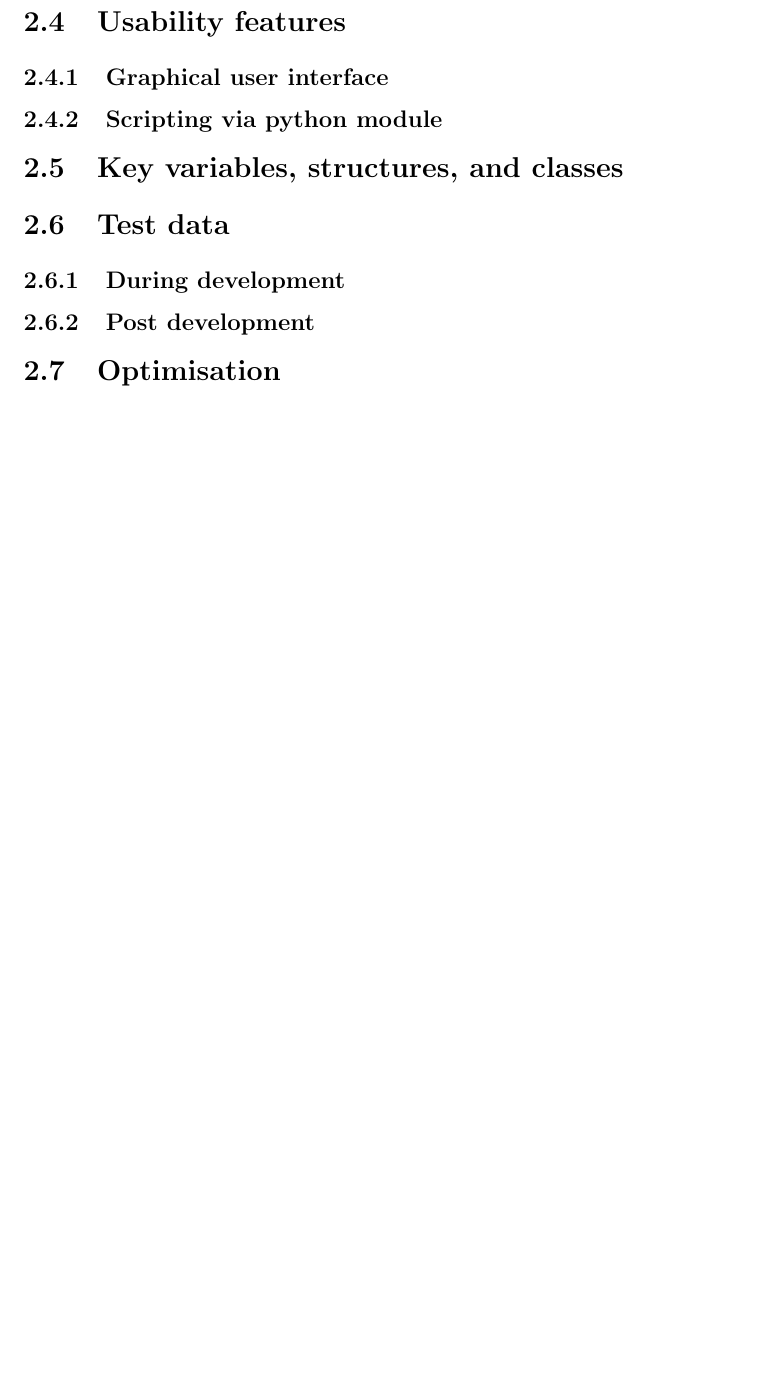
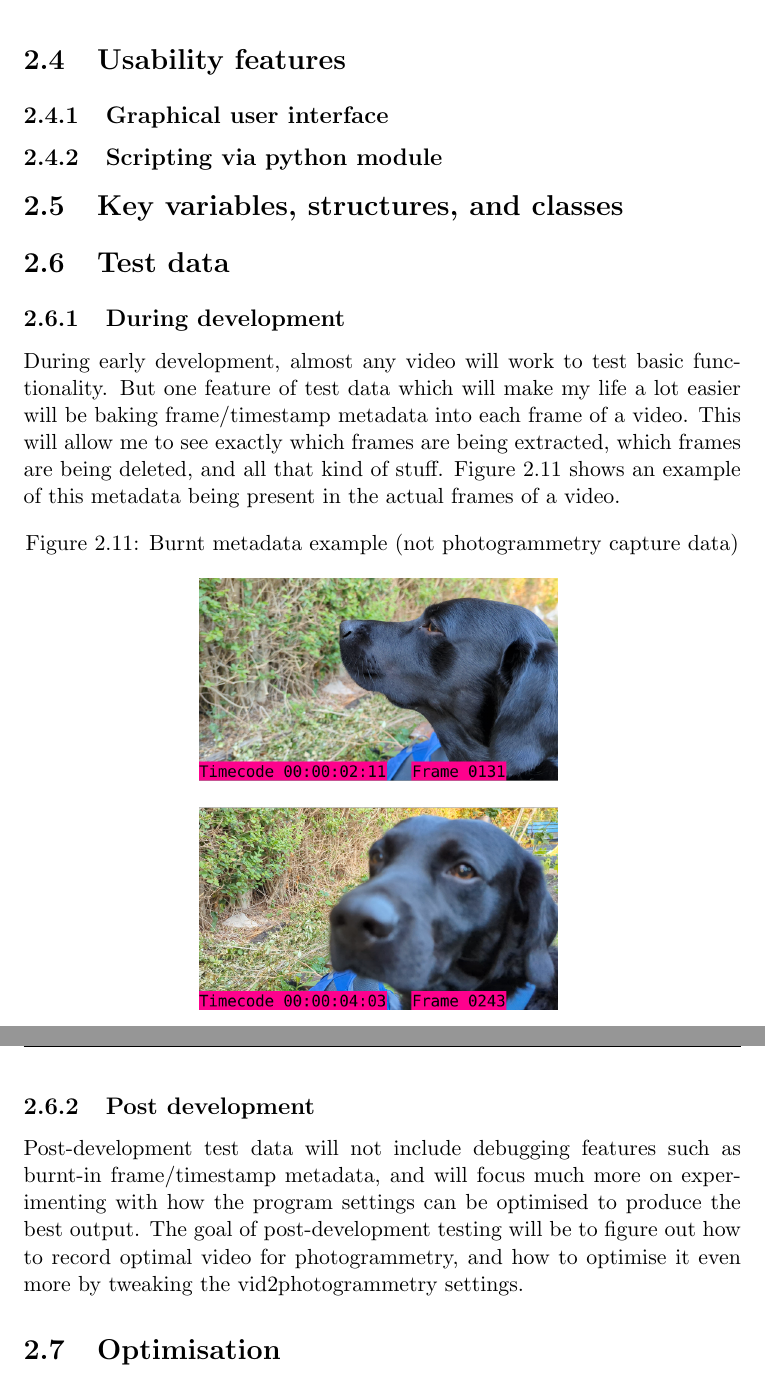
Before and after one commit to lucianjames/Vid2Photogrammetry, a LaTeX thesis (report/report.tex): part of page 33 of 33 before the commit and two parts of pages 36 and 37 of 37 after it, the two joined at a grey line, cut so that both start at the same text, the shorter picture padded with empty space. The pictures show the PDF file report/report.pdf that the author committed with the source.

Commit message:
God writing is boring, i just want to program already!
Got a good amount of stuff done in this commit though

```diff
--- a/report/report.tex
+++ b/report/report.tex
@@ -505,17 +524,26 @@ To validate filepaths, the following must be checked:
+	\label{fig:denoiseImages}
+\end{figure}
 %•Described, justifying choices made, the usability features to be included in the solution.
 \section{Usability features}
 \subsection{Graphical user interface}
 \subsection{Scripting via python module}
-
 %•Identified and justified the key variables / data structures / classes (as appropriate to the proposed solution) justifying and explaining any necessary validation.
 \section{Key variables, structures, and classes}
-
 %•Identified and justified the test data to be used during the iterative development of the solution.
 %•Identified and justified any further data to be used in the post development phase.
 \section{Test data}
 \subsection{During development}
+During early development, almost any video will work to test basic functionality. But one feature of test data which will make my life a lot easier will be baking frame/timestamp metadata into each frame of a video. This will allow me to see exactly which frames are being extracted, which frames are being deleted, and all that kind of stuff. Figure \ref{fig:doggy} shows an example of this metadata being present in the actual frames of a video.
+\begin{figure}[h!]
+	\centering
+	\caption{Burnt metadata example (not photogrammetry capture data)}
+	\includegraphics[width=0.5\textwidth]{designDiagrams/metadataExample}
+	\label{fig:doggy}
+\end{figure}
+\newpage
+
 \subsection{Post development}
-
+Post-development test data will not include debugging features such as burnt-in frame/timestamp metadata, and will focus much more on experimenting with how the program settings can be optimised to produce the best output. The goal of post-development testing will be to figure out how to record optimal video for photogrammetry, and how to optimise it even more by tweaking the vid2photogrammetry settings.
 \section{Optimisation}
 
 
```
Also changed, not shown: report/images/designDiagrams/blurDetection.png (added), report/images/designDiagrams/denoiseImages.png (added), report/images/designDiagrams/metadataExample.png (added), report/images/designDiagrams/resizeImages.png (added), report/report.pdf, report/report.tex (21 more changed lines), 3 other files.
